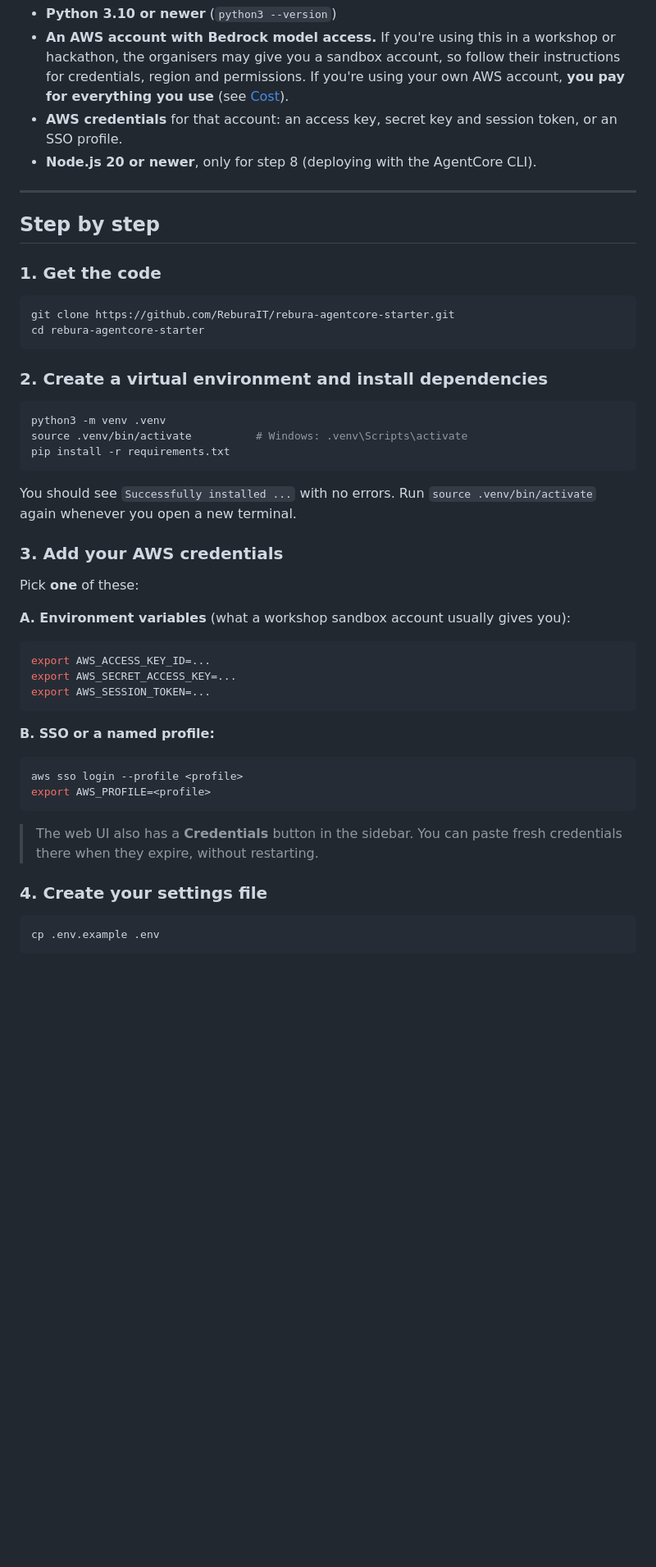
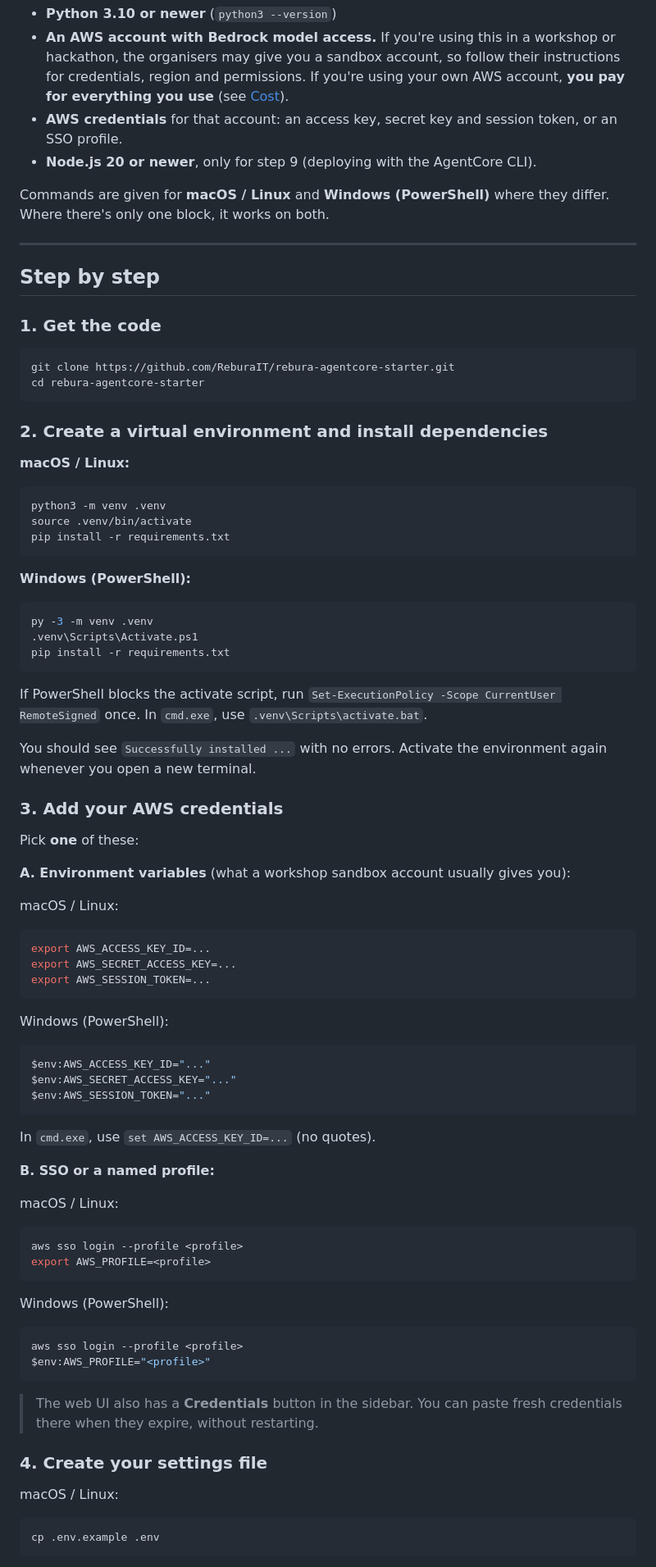
Before and after one commit to ReburaIT/rebura-agentcore-starter, a Markdown page: README.md, the part around one of its changes. Shown at 82% size. Rendered like a GitHub page; blank space fills up the shorter version.

Commit message:
adding windows commands

````diff
--- a/README.md
+++ b/README.md
@@ -20,7 +20,9 @@ You need:
 - **Python 3.10 or newer** (`python3 --version`)
 - **An AWS account with Bedrock model access.** If you're using this in a workshop or hackathon, the organisers may give you a sandbox account, so follow their instructions for credentials, region and permissions. If you're using your own AWS account, **you pay for everything you use** (see [Cost](#cost)).
 - **AWS credentials** for that account: an access key, secret key and session token, or an SSO profile.
-- **Node.js 20 or newer**, only for step 8 (deploying with the AgentCore CLI).
+- **Node.js 20 or newer**, only for step 9 (deploying with the AgentCore CLI).
+
+Commands are given for **macOS / Linux** and **Windows (PowerShell)** where they differ. Where there's only one block, it works on both.
 
 ---
 
@@ -35,34 +37,60 @@ cd rebura-agentcore-starter
 
 ### 2. Create a virtual environment and install dependencies
 
+**macOS / Linux:**
 ```bash
 python3 -m venv .venv
-source .venv/bin/activate          # Windows: .venv\Scripts\activate
+source .venv/bin/activate
 pip install -r requirements.txt
 ```
 
-You should see `Successfully installed ...` with no errors. Run `source .venv/bin/activate` again whenever you open a new terminal.
+**Windows (PowerShell):**
+```powershell
+py -3 -m venv .venv
+.venv\Scripts\Activate.ps1
+pip install -r requirements.txt
+```
+If PowerShell blocks the activate script, run `Set-ExecutionPolicy -Scope CurrentUser RemoteSigned` once. In `cmd.exe`, use `.venv\Scripts\activate.bat`.
+
+You should see `Successfully installed ...` with no errors. Activate the environment again whenever you open a new terminal.
 
 ### 3. Add your AWS credentials
 
 Pick **one** of these:
 
 **A. Environment variables** (what a workshop sandbox account usually gives you):
+
+macOS / Linux:
 ```bash
 export AWS_ACCESS_KEY_ID=...
 export AWS_SECRET_ACCESS_KEY=...
 export AWS_SESSION_TOKEN=...
 ```
+Windows (PowerShell):
+```powershell
+$env:AWS_ACCESS_KEY_ID="..."
+$env:AWS_SECRET_ACCESS_KEY="..."
+$env:AWS_SESSION_TOKEN="..."
+```
+In `cmd.exe`, use `set AWS_ACCESS_KEY_ID=...` (no quotes).
 
 **B. SSO or a named profile:**
+
+macOS / Linux:
 ```bash
 aws sso login --profile <profile>
 export AWS_PROFILE=<profile>
+```
+Windows (PowerShell):
+```powershell
+aws sso login --profile <profile>
+$env:AWS_PROFILE="<profile>"
 ```
 
 > The web UI also has a **Credentials** button in the sidebar. You can paste fresh credentials there when they expire, without restarting.
 
 ### 4. Create your settings file
 
+macOS / Linux:
 ```bash
 cp .env.example .env
````
Also changed, not shown: other parts of README.md (+26 -4 lines).
